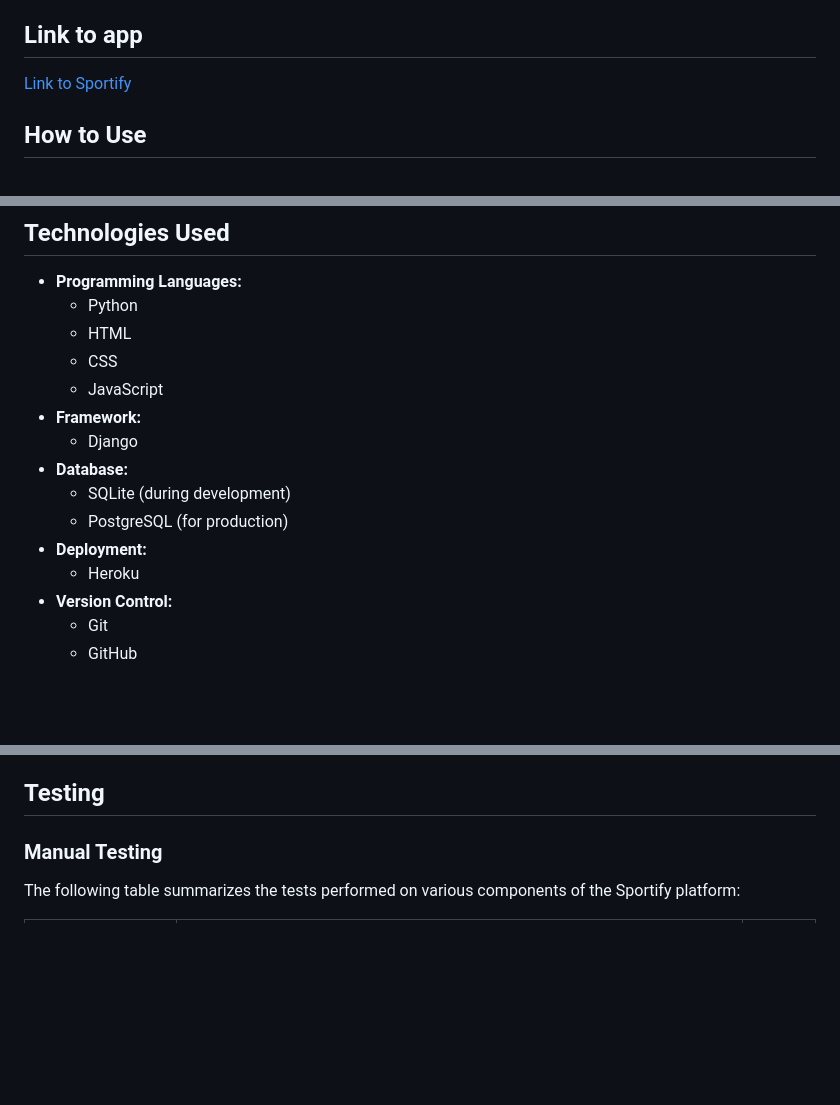
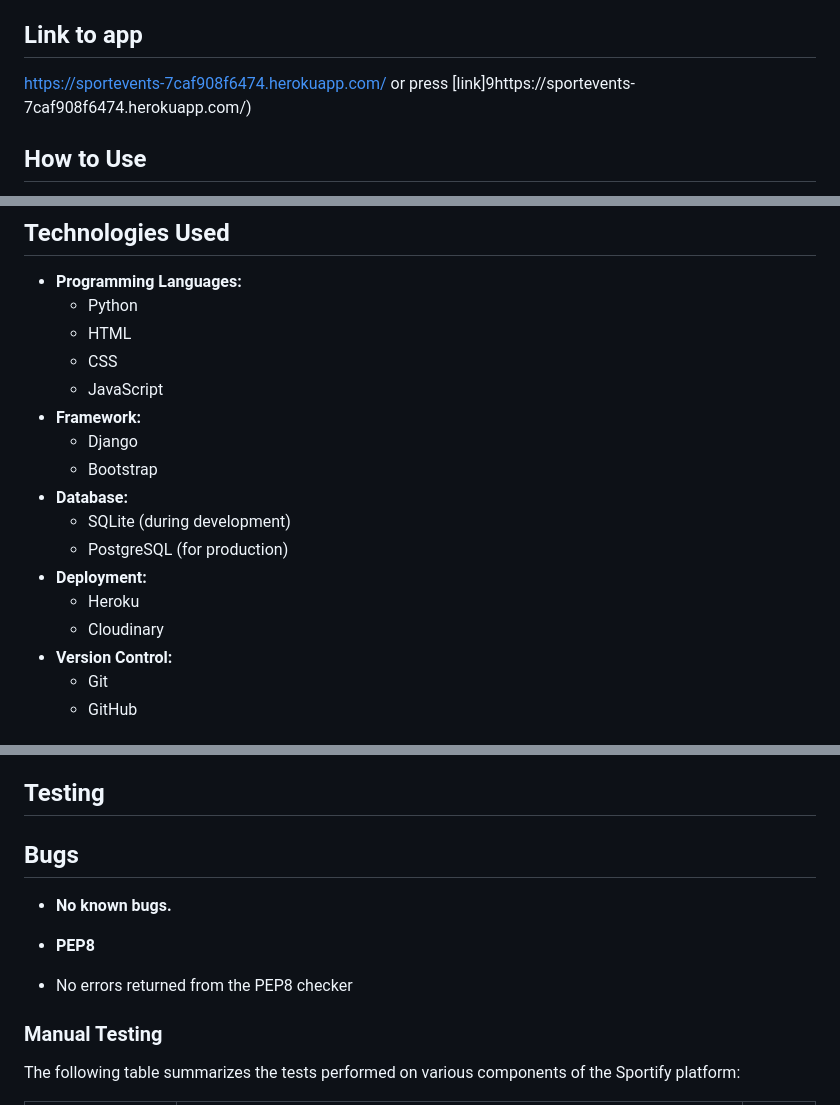
Before and after one commit to Jorritvans/sport_events, a Markdown page: README.md, 3 parts joined by grey strips. Drawn GitHub-style; blank space fills up the shorter version.

Commit message:
Update README.md
adding the rest of my readme that was missing

```diff
--- a/README.md
+++ b/README.md
@@ -6,7 +6,7 @@ The purpose of this project was to build an interactive web application using Dj
 
 ## Link to app
 
-[Link to Sportify](https://your-deployment-link.com)
+https://sportevents-7caf908f6474.herokuapp.com/ or press [link]9https://sportevents-7caf908f6474.herokuapp.com/)
 
 ## How to Use
 
@@ -46,11 +46,13 @@ In Sportify, users can browse through a list of available sports events, view de
   - JavaScript
 - **Framework:**
   - Django
+  - Bootstrap
 - **Database:**
   - SQLite (during development)
   - PostgreSQL (for production)
 - **Deployment:**
   - Heroku
+  - Cloudinary
 - **Version Control:**
   - Git
   - GitHub
@@ -66,6 +68,12 @@ The development of this application involved setting up Django models, views, an
 - **Comments:** Users can leave comments on events, and each comment is linked to a specific event and user.
 
 ## Testing
+
+## Bugs
+- __No known bugs.__
+
+- __PEP8__
+- No errors returned from the PEP8 checker
 
 ### Manual Testing
 
```
Also changed, not shown: other parts of README.md (+1 -1 lines).
